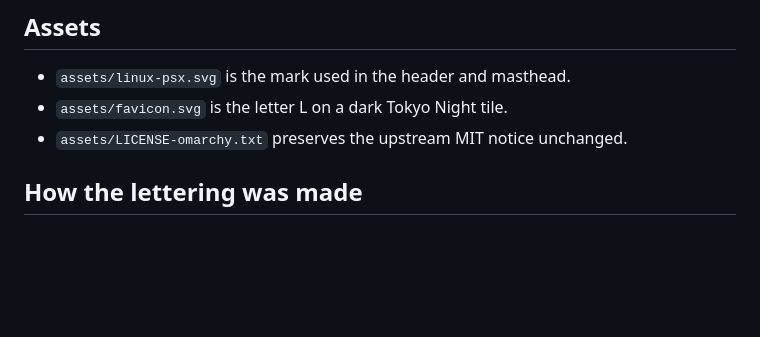
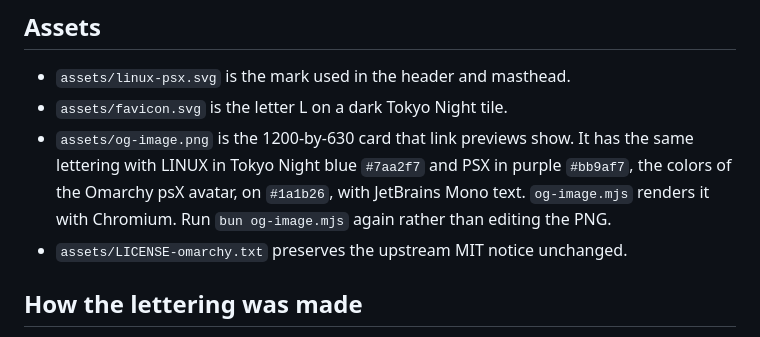
Before and after one commit to meerzulee/linux-psx, a Markdown page: website/BRANDING.md, the part around the change. Rendered like a GitHub page; blank space fills up the shorter version.

```diff
--- a/website/BRANDING.md
+++ b/website/BRANDING.md
@@ -9,6 +9,11 @@ is one solid theme color, and the SVG outlines stay sharp without a web font.
 
 - `assets/linux-psx.svg` is the mark used in the header and masthead.
 - `assets/favicon.svg` is the letter L on a dark Tokyo Night tile.
+- `assets/og-image.png` is the 1200-by-630 card that link previews show. It
+  has the same lettering with LINUX in Tokyo Night blue `#7aa2f7` and PSX in
+  purple `#bb9af7`, the colors of the Omarchy psX avatar, on `#1a1b26`, with
+  JetBrains Mono text. `og-image.mjs` renders it with Chromium. Run
+  `bun og-image.mjs` again rather than editing the PNG.
 - `assets/LICENSE-omarchy.txt` preserves the upstream MIT notice unchanged.
 
 ## How the lettering was made
```
Also changed, not shown: README.md (+2 -1 lines), website/README.md (+23 -0 lines), website/assets/og-image.png (added), 2 other files.
